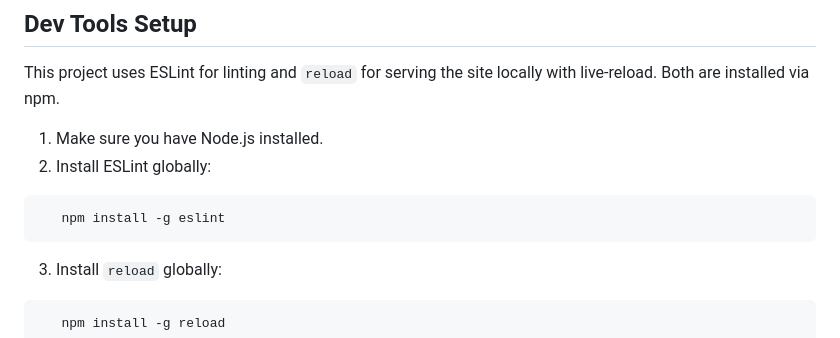
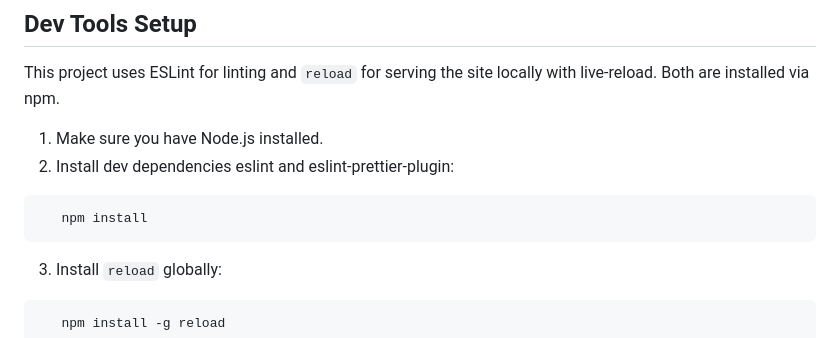
Before and after one commit to julia-weppler-1/cs5610-project1-homepage, a Markdown page: README.md, the part around the change. GitHub-like rendering.

Commit message:
Changed Dev Tools Setup to install dev dependencies using "npm install"

````diff
--- a/README.md
+++ b/README.md
@@ -35,9 +35,9 @@ Also, remember that you need to provide a creative addition to your page, someth
 This project uses ESLint for linting and `reload` for serving the site locally with live-reload. Both are installed via npm.
 
 1. Make sure you have Node.js installed.
-2. Install ESLint globally:
+2. Install dev dependencies eslint and eslint-prettier-plugin:
 ```bash
-   npm install -g eslint
+   npm install
 ```
 3. Install `reload` globally:
 ```bash
````
